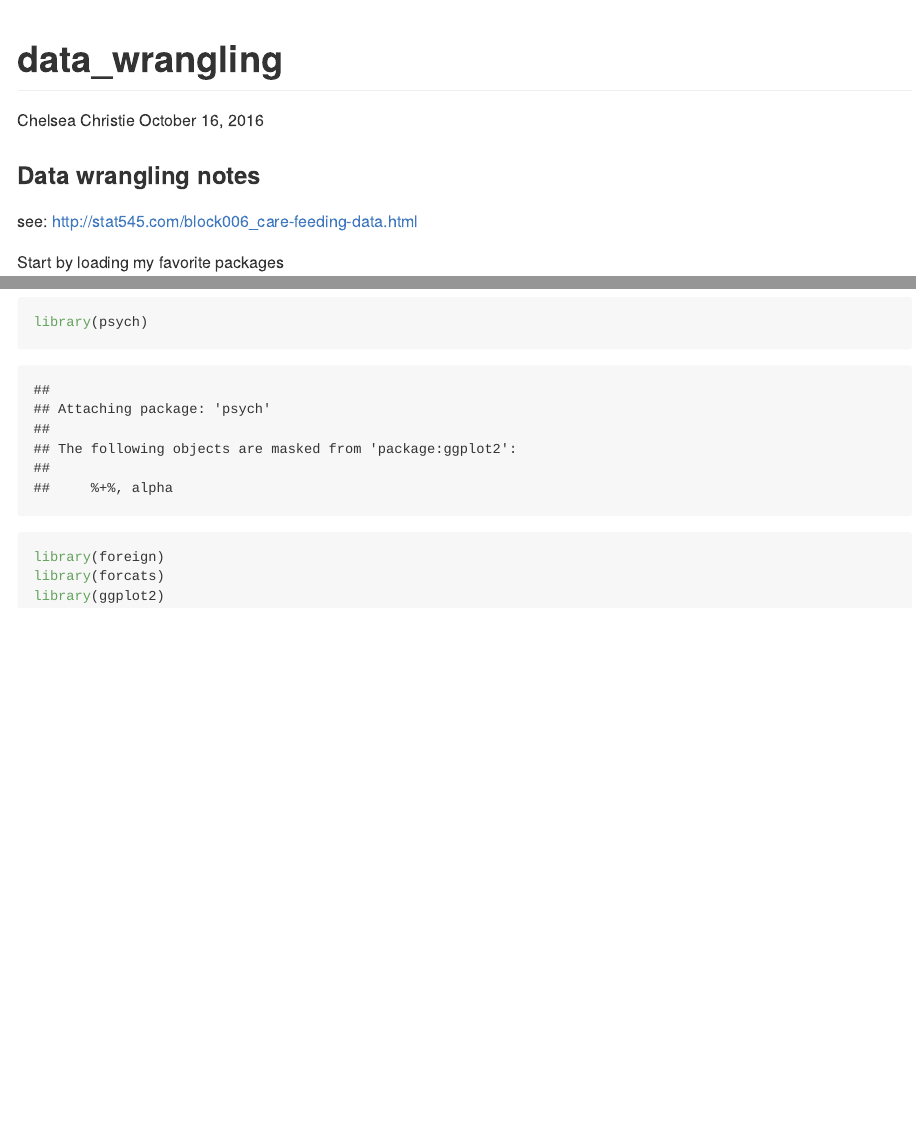
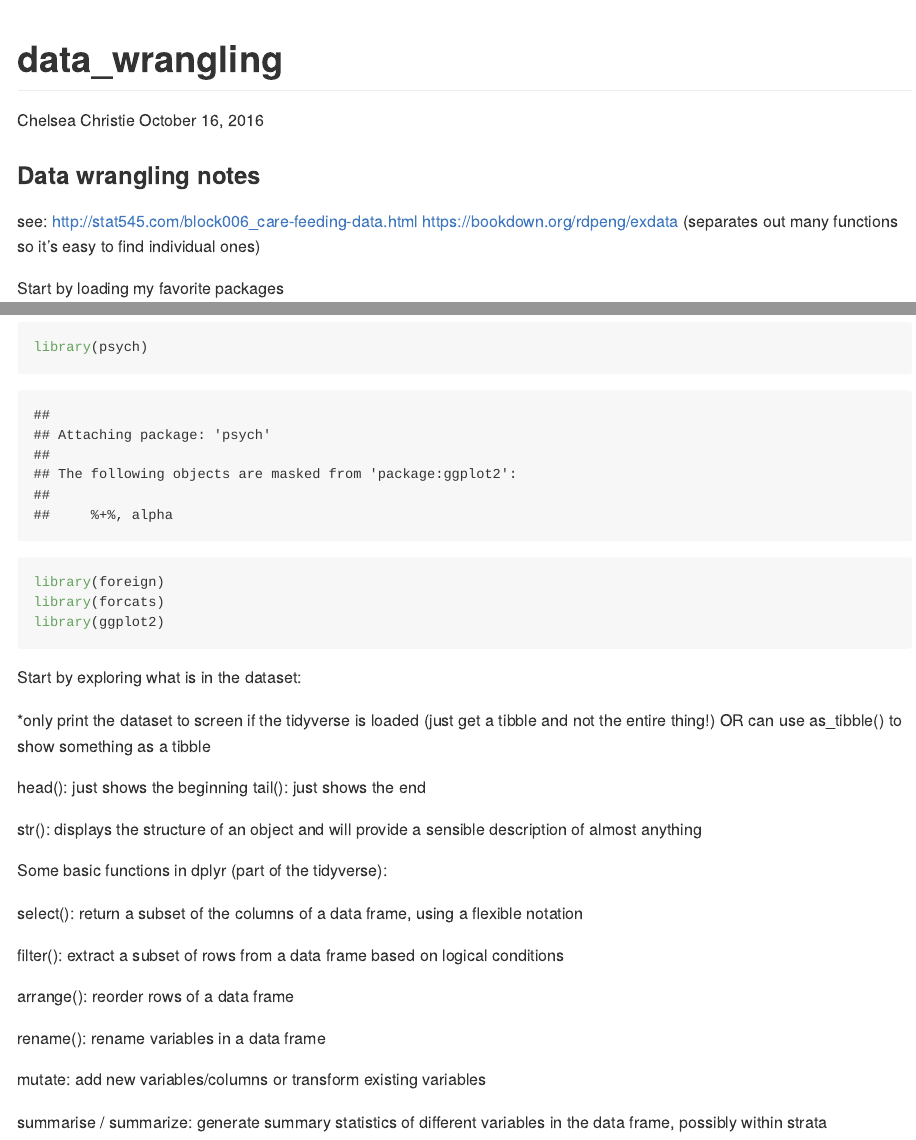
Before and after one commit to chelseachristie/General_Rstudio_notes, an R Markdown document (data_wrangling.Rmd): the page in a window 1100 px wide, from its top, and a second part further down, joined at a grey line. Rendered offline with R 4.5, knitr and Pandoc, with nearby package versions.

Commit message:
added notes

````diff
--- a/data_wrangling.Rmd
+++ b/data_wrangling.Rmd
@@ -13,6 +13,7 @@ knitr::opts_chunk$set(echo = TRUE)
 
 see:
 http://stat545.com/block006_care-feeding-data.html
+https://bookdown.org/rdpeng/exdata (separates out many functions so it's easy to find individual ones)
 
 Start by loading my favorite packages
 
@@ -23,3 +24,29 @@ library(foreign)
 library(forcats)
 library(ggplot2)
 ```
+
+Start by exploring what is in the dataset:
+
+*only print the dataset to screen if the tidyverse is loaded (just get a tibble and not the entire thing!) OR can use as_tibble() to show something as a tibble
+
+head(): just shows the beginning
+tail(): just shows the end
+
+str(): displays the structure of an object and will provide a sensible description of almost anything
+
+
+
+
+Some basic functions in dplyr (part of the tidyverse):
+
+select(): return a subset of the columns of a data frame, using a flexible notation
+
+filter(): extract a subset of rows from a data frame based on logical conditions
+
+arrange(): reorder rows of a data frame
+
+rename(): rename variables in a data frame
+
+mutate: add new variables/columns or transform existing variables
+
+summarise / summarize: generate summary statistics of different variables in the data frame, possibly within strata
````
Also changed, not shown: general_Rstudio_notes.Rmd (+4 -1 lines).
